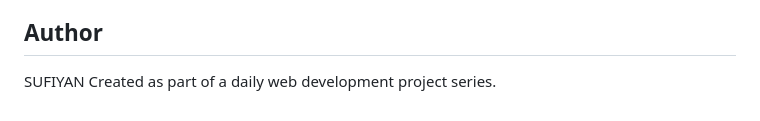
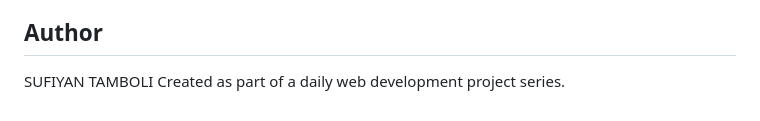
Before and after one commit to sufiyantamboli8149-bot/Practise-Workspace, a Markdown page: Gym Landing Page/README.md, the part around one of its changes. Drawn GitHub-style.

```diff
--- a/Gym Landing Page/README.md
+++ b/Gym Landing Page/README.md
@@ -203,5 +203,5 @@ Possible future upgrades include:
 - Backend database
 
 ## Author
-SUFIYAN
+SUFIYAN TAMBOLI
 Created as part of a daily web development project series.
```
Also changed, not shown: other parts of Gym Landing Page/README.md (+1 -1 lines).
